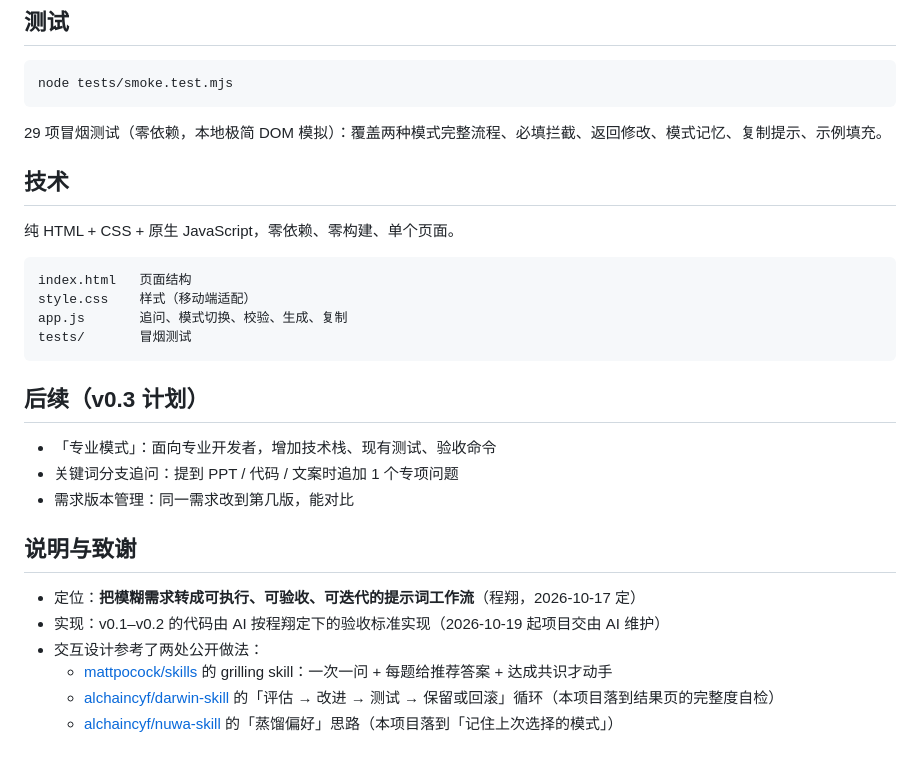
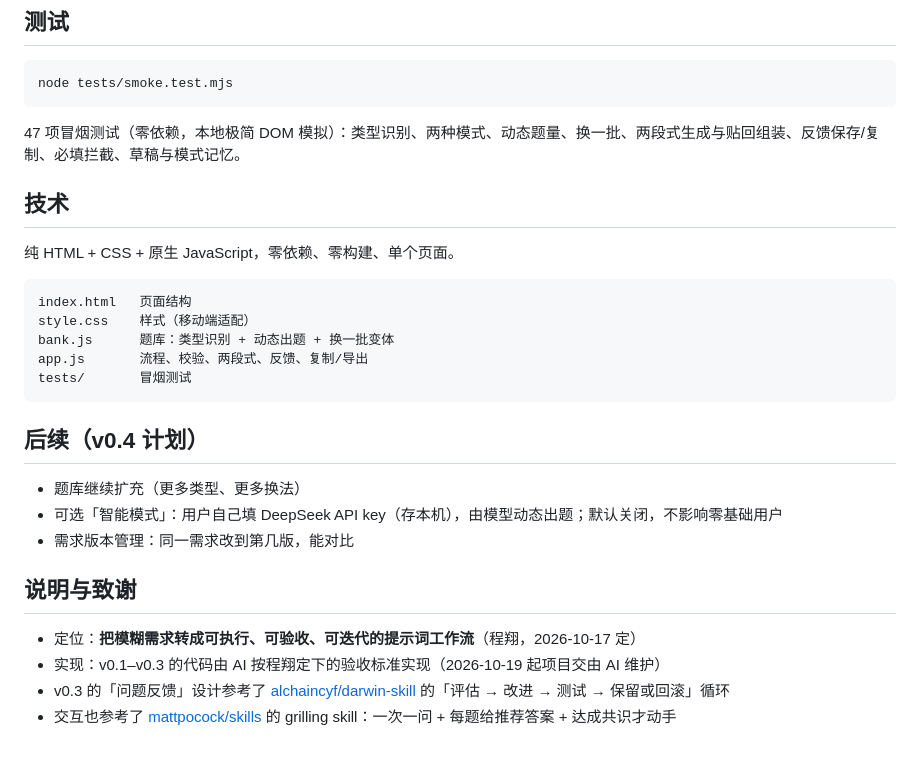
Before and after one commit to cx0806V/requirement-clarifier, a Markdown page: README.md, the part around one of its changes. Drawn GitHub-style.

````diff
--- a/README.md
+++ b/README.md
@@ -42,7 +39,7 @@
 node tests/smoke.test.mjs
 ```
 
-29 项冒烟测试（零依赖，本地极简 DOM 模拟）：覆盖两种模式完整流程、必填拦截、返回修改、模式记忆、复制提示、示例填充。
+47 项冒烟测试（零依赖，本地极简 DOM 模拟）：类型识别、两种模式、动态题量、换一批、两段式生成与贴回组装、反馈保存/复制、必填拦截、草稿与模式记忆。
 
 ## 技术
 
@@ -51,21 +48,20 @@ node tests/smoke.test.mjs
 ```
 index.html   页面结构
 style.css    样式（移动端适配）
-app.js       追问、模式切换、校验、生成、复制
+bank.js      题库：类型识别 + 动态出题 + 换一批变体
+app.js       流程、校验、两段式、反馈、复制/导出
 tests/       冒烟测试
 ```
 
-## 后续（v0.3 计划）
+## 后续（v0.4 计划）
 
-- 「专业模式」：面向专业开发者，增加技术栈、现有测试、验收命令
-- 关键词分支追问：提到 PPT / 代码 / 文案时追加 1 个专项问题
+- 题库继续扩充（更多类型、更多换法）
+- 可选「智能模式」：用户自己填 DeepSeek API key（存本机），由模型动态出题；默认关闭，不影响零基础用户
 - 需求版本管理：同一需求改到第几版，能对比
 
 ## 说明与致谢
 
 - 定位：**把模糊需求转成可执行、可验收、可迭代的提示词工作流**（程翔，2026-10-17 定）
-- 实现：v0.1–v0.2 的代码由 AI 按程翔定下的验收标准实现（2026-10-19 起项目交由 AI 维护）
-- 交互设计参考了两处公开做法：
-  - [mattpocock/skills](https://github.com/mattpocock/skills) 的 grilling skill：一次一问 + 每题给推荐答案 + 达成共识才动手
-  - [alchaincyf/darwin-skill](https://github.com/alchaincyf/darwin-skill) 的「评估 → 改进 → 测试 → 保留或回滚」循环（本项目落到结果页的完整度自检）
-  - [alchaincyf/nuwa-skill](https://github.com/alchaincyf/nuwa-skill) 的「蒸馏偏好」思路（本项目落到「记住上次选择的模式」）
+- 实现：v0.1–v0.3 的代码由 AI 按程翔定下的验收标准实现（2026-10-19 起项目交由 AI 维护）
+- v0.3 的「问题反馈」设计参考了 [alchaincyf/darwin-skill](https://github.com/alchaincyf/darwin-skill) 的「评估 → 改进 → 测试 → 保留或回滚」循环
+- 交互也参考了 [mattpocock/skills](https://github.com/mattpocock/skills) 的 grilling skill：一次一问 + 每题给推荐答案 + 达成共识才动手
````
Also changed, not shown: other parts of README.md (+15 -18 lines), screenshot-mobile.png, screenshot.png, 5 other files.
